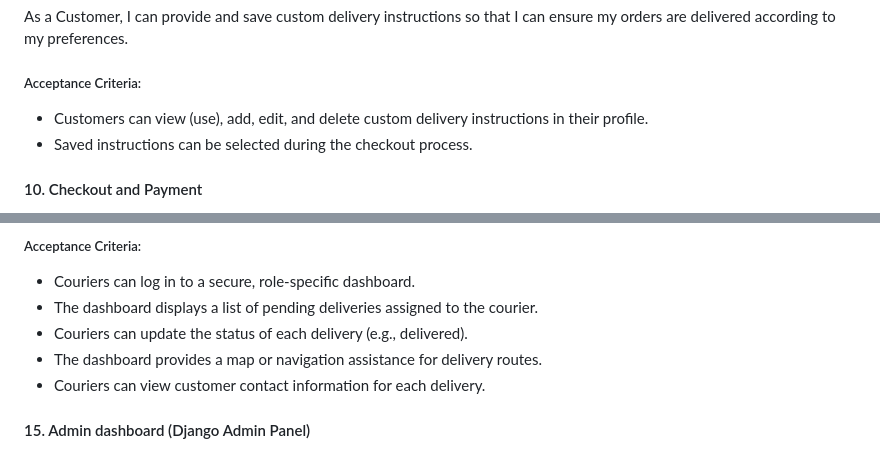
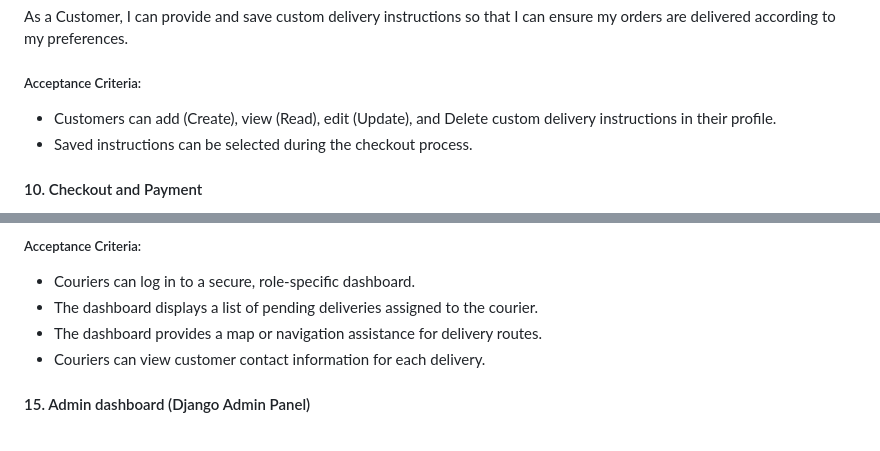
Before and after one commit to zioan/pp4_GreenLocalVeggies, a Markdown page: README.md, 2 parts joined by grey strips. Rendered like a GitHub page.

Commit message:
Small change for the user story in README.md

```diff
--- a/README.md
+++ b/README.md
@@ -203,7 +203,7 @@ As a Site User, I can see product recommendations based on my browsing and purch
 #### 9 Delivery Instructions
 As a Customer, I can provide and save custom delivery instructions so that I can ensure my orders are delivered according to my preferences.
 ##### Acceptance Criteria:
-- Customers can view (use), add, edit, and delete custom delivery instructions in their profile.
+- Customers can add (Create), view (Read), edit (Update), and Delete custom delivery instructions in their profile.
 - Saved instructions can be selected during the checkout process.
 
 #### 10. Checkout and Payment
@@ -235,7 +235,6 @@ As a Courier, I can access a dedicated dashboard so that I can manage and track
 ##### Acceptance Criteria:
 - Couriers can log in to a secure, role-specific dashboard.
 - The dashboard displays a list of pending deliveries assigned to the courier.
-- Couriers can update the status of each delivery (e.g., delivered).
 - The dashboard provides a map or navigation assistance for delivery routes.
 - Couriers can view customer contact information for each delivery.
 
```
